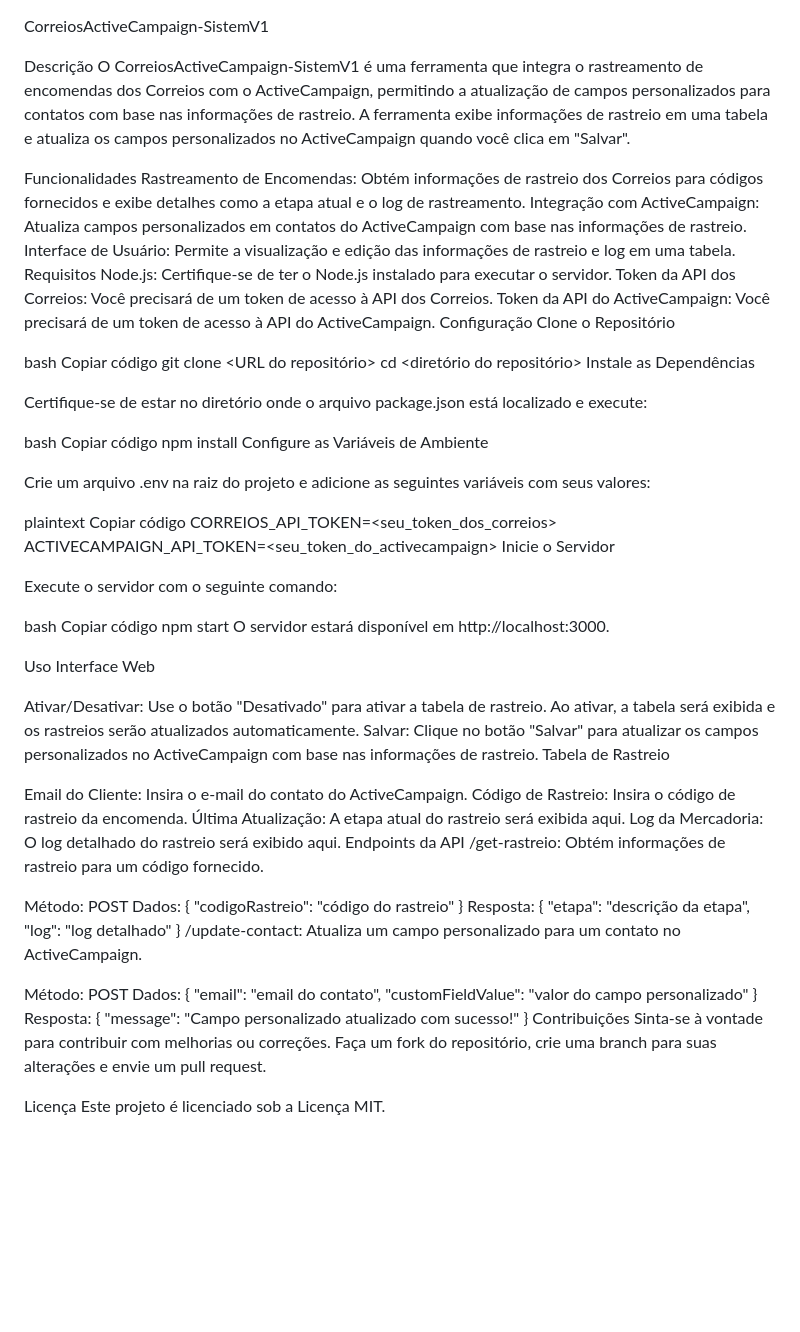
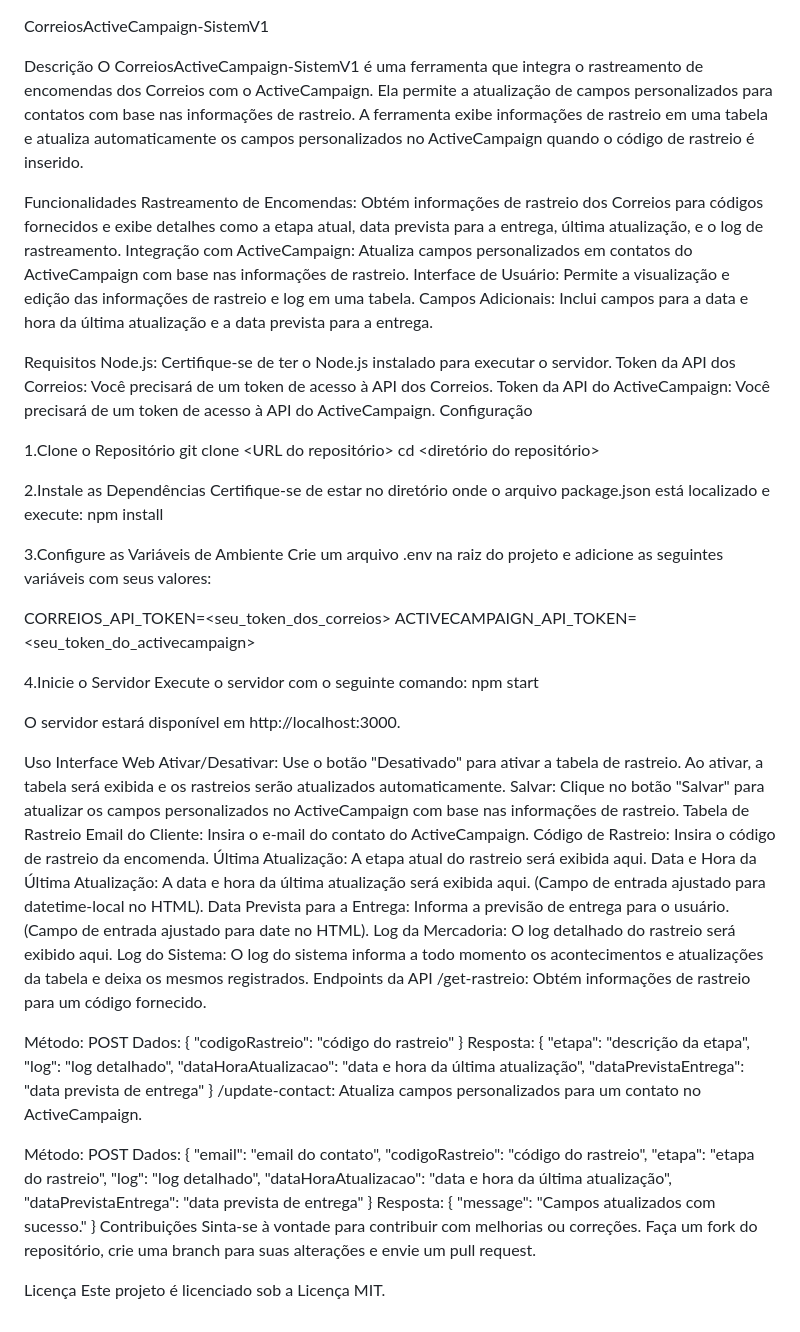
Before and after one commit to AndrezeraDev/api-correios, a Markdown page: README.md, the part around the change. GitHub-like rendering; blank space fills up the shorter version.

```diff
--- a/README.md
+++ b/README.md
@@ -1,69 +1,64 @@
 CorreiosActiveCampaign-SistemV1
 
 Descrição
-O CorreiosActiveCampaign-SistemV1 é uma ferramenta que integra o rastreamento de encomendas dos Correios com o ActiveCampaign, permitindo a atualização de campos personalizados para contatos com base nas informações de rastreio. A ferramenta exibe informações de rastreio em uma tabela e atualiza os campos personalizados no ActiveCampaign quando você clica em "Salvar".
+O CorreiosActiveCampaign-SistemV1 é uma ferramenta que integra o rastreamento de encomendas dos Correios com o ActiveCampaign. Ela permite a atualização de campos personalizados para contatos com base nas informações de rastreio. A ferramenta exibe informações de rastreio em uma tabela e atualiza automaticamente os campos personalizados no ActiveCampaign quando o código de rastreio é inserido.
 
 Funcionalidades
-Rastreamento de Encomendas: Obtém informações de rastreio dos Correios para códigos fornecidos e exibe detalhes como a etapa atual e o log de rastreamento.
+Rastreamento de Encomendas: Obtém informações de rastreio dos Correios para códigos fornecidos e exibe detalhes como a etapa atual, data prevista para a entrega, última atualização, e o log de rastreamento.
 Integração com ActiveCampaign: Atualiza campos personalizados em contatos do ActiveCampaign com base nas informações de rastreio.
 Interface de Usuário: Permite a visualização e edição das informações de rastreio e log em uma tabela.
+Campos Adicionais: Inclui campos para a data e hora da última atualização e a data prevista para a entrega.
+
 Requisitos
 Node.js: Certifique-se de ter o Node.js instalado para executar o servidor.
 Token da API dos Correios: Você precisará de um token de acesso à API dos Correios.
 Token da API do ActiveCampaign: Você precisará de um token de acesso à API do ActiveCampaign.
 Configuração
-Clone o Repositório
 
-bash
-Copiar código
+1.Clone o Repositório
 git clone <URL do repositório>
 cd <diretório do repositório>
-Instale as Dependências
 
+2.Instale as Dependências
 Certifique-se de estar no diretório onde o arquivo package.json está localizado e execute:
+npm install
 
-bash
-Copiar código
-npm install
-Configure as Variáveis de Ambiente
-
+3.Configure as Variáveis de Ambiente
 Crie um arquivo .env na raiz do projeto e adicione as seguintes variáveis com seus valores:
 
-plaintext
-Copiar código
 CORREIOS_API_TOKEN=<seu_token_dos_correios>
 ACTIVECAMPAIGN_API_TOKEN=<seu_token_do_activecampaign>
-Inicie o Servidor
 
+4.Inicie o Servidor
 Execute o servidor com o seguinte comando:
+npm start
 
-bash
-Copiar código
-npm start
 O servidor estará disponível em http://localhost:3000.
+
 
 Uso
 Interface Web
-
 Ativar/Desativar: Use o botão "Desativado" para ativar a tabela de rastreio. Ao ativar, a tabela será exibida e os rastreios serão atualizados automaticamente.
 Salvar: Clique no botão "Salvar" para atualizar os campos personalizados no ActiveCampaign com base nas informações de rastreio.
 Tabela de Rastreio
-
 Email do Cliente: Insira o e-mail do contato do ActiveCampaign.
 Código de Rastreio: Insira o código de rastreio da encomenda.
 Última Atualização: A etapa atual do rastreio será exibida aqui.
+Data e Hora da Última Atualização: A data e hora da última atualização será exibida aqui. (Campo de entrada ajustado para datetime-local no HTML).
+Data Prevista para a Entrega: Informa a previsão de entrega para o usuário. (Campo de entrada ajustado para date no HTML).
 Log da Mercadoria: O log detalhado do rastreio será exibido aqui.
+Log do Sistema: O log do sistema informa a todo momento os acontecimentos e atualizações da tabela e deixa os mesmos registrados.
 Endpoints da API
 /get-rastreio: Obtém informações de rastreio para um código fornecido.
 
 Método: POST
 Dados: { "codigoRastreio": "código do rastreio" }
-Resposta: { "etapa": "descrição da etapa", "log": "log detalhado" }
-/update-contact: Atualiza um campo personalizado para um contato no ActiveCampaign.
+Resposta: { "etapa": "descrição da etapa", "log": "log detalhado", "dataHoraAtualizacao": "data e hora da última atualização", "dataPrevistaEntrega": "data prevista de entrega" }
+/update-contact: Atualiza campos personalizados para um contato no ActiveCampaign.
 
 Método: POST
-Dados: { "email": "email do contato", "customFieldValue": "valor do campo personalizado" }
-Resposta: { "message": "Campo personalizado atualizado com sucesso!" }
+Dados: { "email": "email do contato", "codigoRastreio": "código do rastreio", "etapa": "etapa do rastreio", "log": "log detalhado", "dataHoraAtualizacao": "data e hora da última atualização", "dataPrevistaEntrega": "data prevista de entrega" }
+Resposta: { "message": "Campos atualizados com sucesso." }
 Contribuições
 Sinta-se à vontade para contribuir com melhorias ou correções. Faça um fork do repositório, crie uma branch para suas alterações e envie um pull request.
 
```
